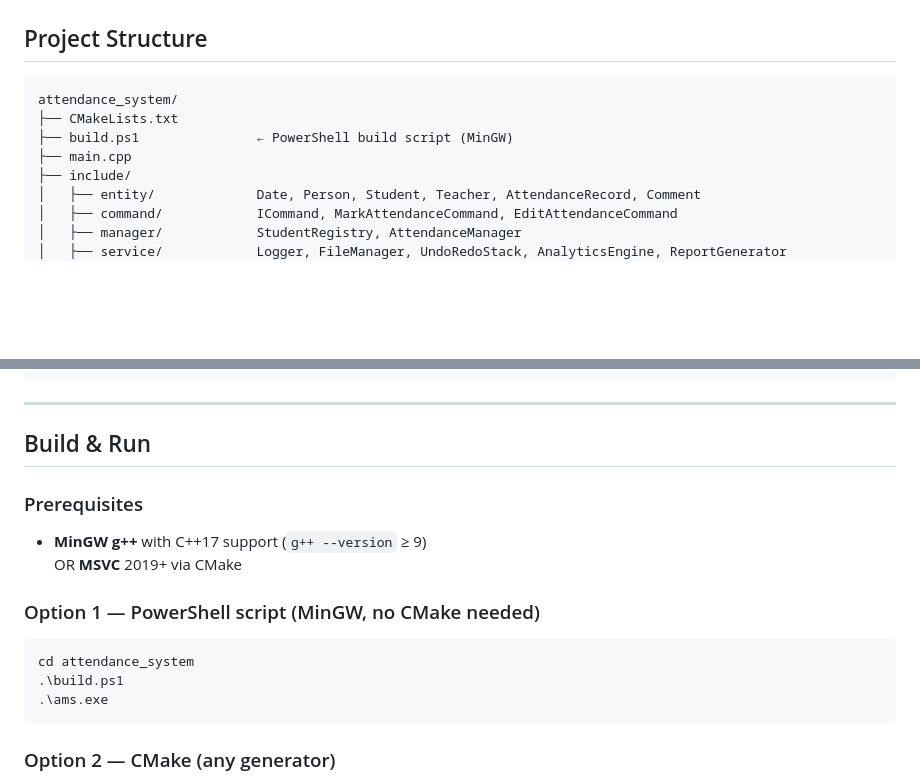
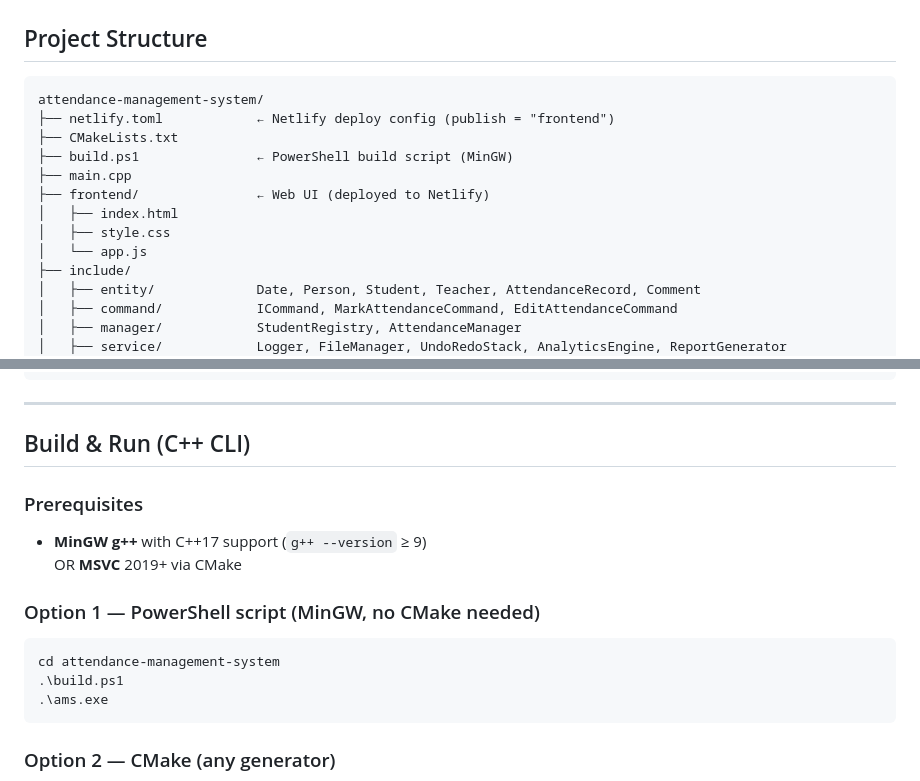
Before and after one commit to anaylyze/attendance-management-system, a Markdown page: README.md, 2 parts joined by grey strips. Rendered like a GitHub page; blank space fills up the shorter version.

````diff
--- a/README.md
+++ b/README.md
@@ -52,10 +103,15 @@ A **terminal-based, production-quality Attendance Management System** written in
 ## Project Structure
 
 ```
-attendance_system/
+attendance-management-system/
+├── netlify.toml            ← Netlify deploy config (publish = "frontend")
 ├── CMakeLists.txt
 ├── build.ps1               ← PowerShell build script (MinGW)
 ├── main.cpp
+├── frontend/               ← Web UI (deployed to Netlify)
+│   ├── index.html
+│   ├── style.css
+│   └── app.js
 ├── include/
 │   ├── entity/             Date, Person, Student, Teacher, AttendanceRecord, Comment
 │   ├── command/            ICommand, MarkAttendanceCommand, EditAttendanceCommand
@@ -79,7 +135,7 @@ attendance_system/
 
 ---
 
-## Build & Run
+## Build & Run (C++ CLI)
 
 ### Prerequisites
 - **MinGW g++** with C++17 support (`g++ --version` ≥ 9)
@@ -87,7 +143,7 @@ attendance_system/
 
 ### Option 1 — PowerShell script (MinGW, no CMake needed)
 ```powershell
-cd attendance_system
+cd attendance-management-system
 .\build.ps1
 .\ams.exe
 ```
````
Also changed, not shown: other parts of README.md (+53 -2 lines).
